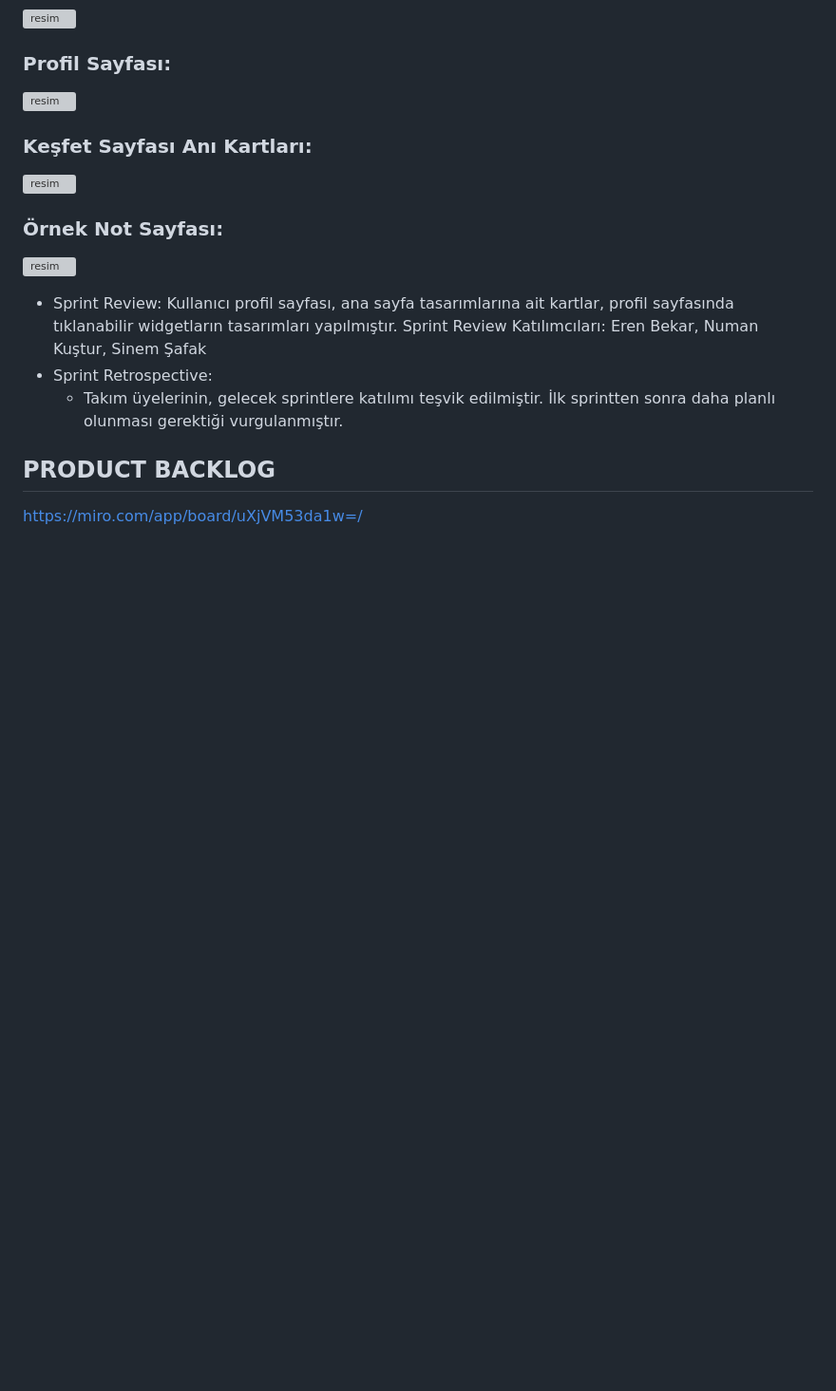
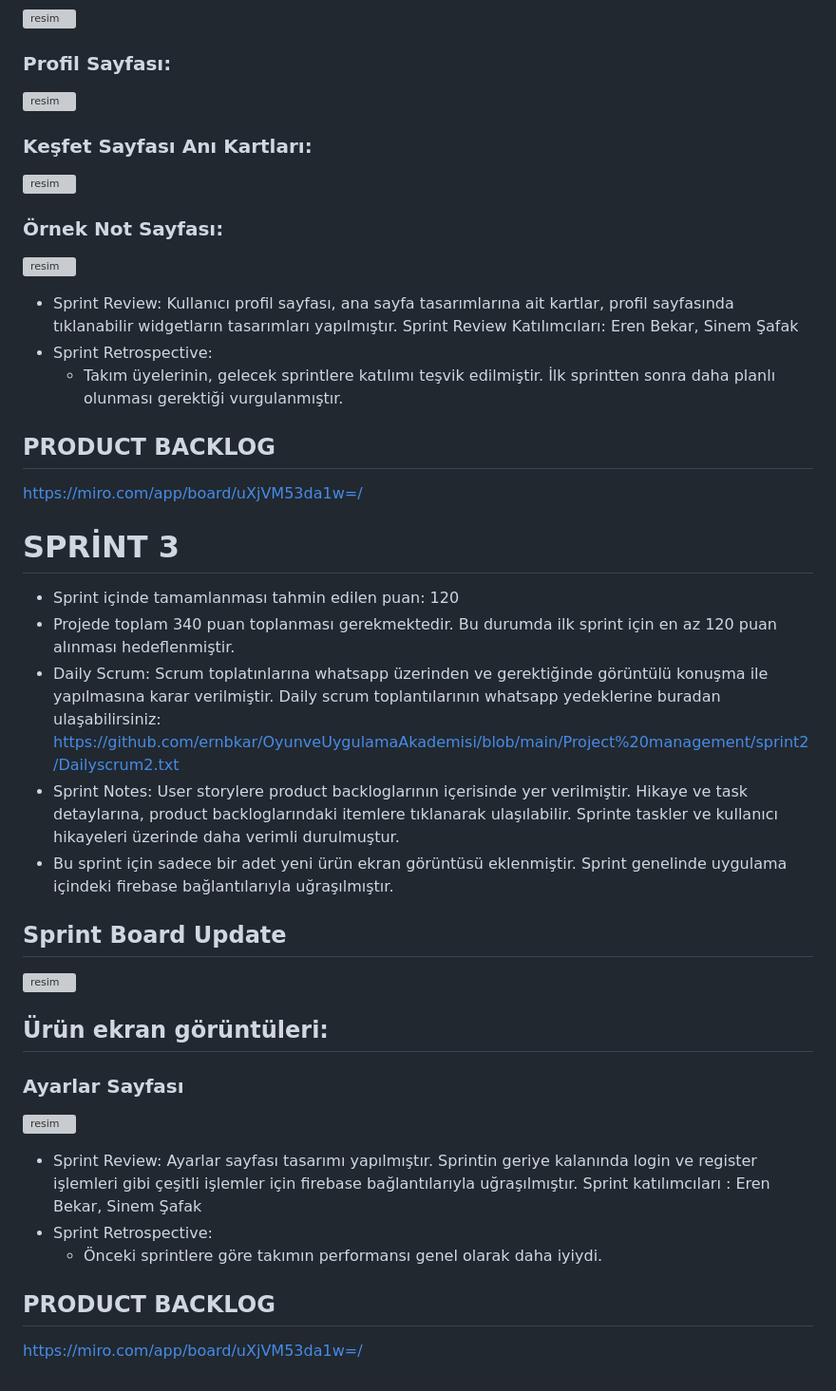
Before and after one commit to ernbkar/OyunveUygulamaAkademisi, a Markdown page: README.md, the part around the change printed below. Shown: that part at 95% size. GitHub-like rendering; blank space fills up the shorter version; grey boxes are pictures that could not be loaded.

Commit message:
Update README.md
Readme updated

```diff
--- a/README.md
+++ b/README.md
@@ -73,8 +74,28 @@ MEMAPP, kişilerin gezdikleri yerlerdeki anılarını saklayabileceği ve bu an
   ![resim](https://github.com/ernbkar/OyunveUygulamaAkademisi/assets/92184715/8c23efee-92fb-43b8-9c02-a1d5b7a90d4c)
 
 
-  - Sprint Review: Kullanıcı profil sayfası, ana sayfa tasarımlarına ait kartlar, profil sayfasında tıklanabilir widgetların tasarımları yapılmıştır. Sprint Review Katılımcıları: Eren Bekar, Numan Kuştur, Sinem Şafak
+  - Sprint Review: Kullanıcı profil sayfası, ana sayfa tasarımlarına ait kartlar, profil sayfasında tıklanabilir widgetların tasarımları yapılmıştır. Sprint Review Katılımcıları: Eren Bekar, Sinem Şafak
   - Sprint Retrospective:
     * Takım üyelerinin, gelecek sprintlere katılımı teşvik edilmiştir. İlk sprintten sonra daha planlı olunması gerektiği vurgulanmıştır.
 ## PRODUCT BACKLOG
 https://miro.com/app/board/uXjVM53da1w=/
+
+# SPRİNT 3
+  - Sprint içinde tamamlanması tahmin edilen puan: 120
+  - Projede toplam 340 puan toplanması gerekmektedir. Bu durumda ilk sprint için en az 120 puan alınması hedeflenmiştir.
+  - Daily Scrum: Scrum toplatınlarına whatsapp üzerinden ve gerektiğinde görüntülü konuşma ile yapılmasına karar verilmiştir. Daily scrum toplantılarının whatsapp yedeklerine buradan ulaşabilirsiniz: https://github.com/ernbkar/OyunveUygulamaAkademisi/blob/main/Project%20management/sprint2/Dailyscrum2.txt
+  - Sprint Notes: User storylere product backloglarının içerisinde yer verilmiştir. Hikaye ve task detaylarına, product backloglarındaki itemlere tıklanarak ulaşılabilir. Sprinte taskler ve kullanıcı hikayeleri üzerinde daha verimli durulmuştur.
+  - Bu sprint için sadece bir adet yeni ürün ekran görüntüsü eklenmiştir. Sprint genelinde uygulama içindeki firebase bağlantılarıyla uğraşılmıştır.
+  ## Sprint Board Update
+  ![resim](https://github.com/ernbkar/OyunveUygulamaAkademisi/assets/92184715/ac2997a3-3242-4929-8889-0f90d379107d)
+
+  ## Ürün ekran görüntüleri:
+  ### Ayarlar Sayfası
+  ![resim](https://github.com/ernbkar/OyunveUygulamaAkademisi/assets/92184715/64ae705a-2447-421a-8e93-348af1479a60)
+
+
+  - Sprint Review: Ayarlar sayfası tasarımı yapılmıştır. Sprintin geriye kalanında login ve register işlemleri gibi çeşitli işlemler için firebase bağlantılarıyla uğraşılmıştır. Sprint katılımcıları : Eren Bekar, Sinem Şafak
+  - Sprint Retrospective:
+    * Önceki sprintlere göre takımın performansı genel olarak daha iyiydi.
+## PRODUCT BACKLOG
+https://miro.com/app/board/uXjVM53da1w=/
```
Also changed, not shown: other parts of README.md (+1 -0 lines).
